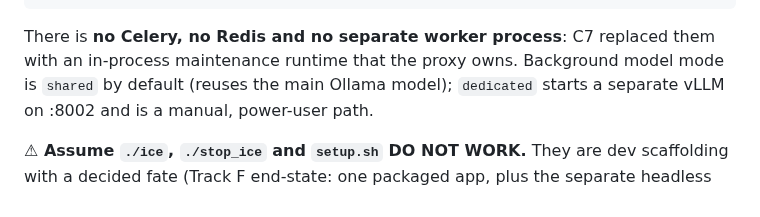
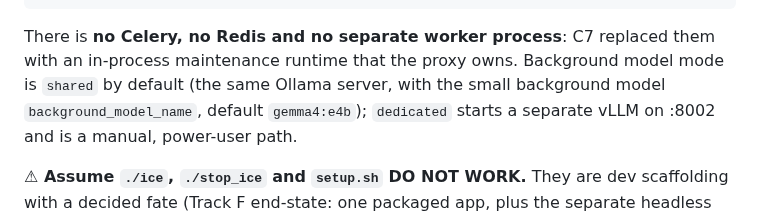
Before and after one commit to Deepnar/ice, a Markdown page: CLAUDE.md, the part around the change. Rendered like a GitHub page.

Commit message:
docs: CLAUDE.md shared background mode uses gemma4:e4b, not the chat model
Maintainer-approved correction: since G27 (3a12359) shared mode runs the small background model background_model_name (default gemma4:e4b) on the same Ollama server; 'reuses the main Ollama model' was stale.

```diff
--- a/CLAUDE.md
+++ b/CLAUDE.md
@@ -286,7 +286,8 @@ uv run alembic revision --autogenerate -m "message"   # ⚠ read every generated
 
 There is **no Celery, no Redis and no separate worker process**: C7 replaced
 them with an in-process maintenance runtime that the proxy owns. Background
-model mode is `shared` by default (reuses the main Ollama model); `dedicated`
+model mode is `shared` by default (the same Ollama server, with the small
+background model `background_model_name`, default `gemma4:e4b`); `dedicated`
 starts a separate vLLM on :8002 and is a manual, power-user path.
 
 **⚠ Assume `./ice`, `./stop_ice` and `setup.sh` DO NOT WORK.** They are dev
```
